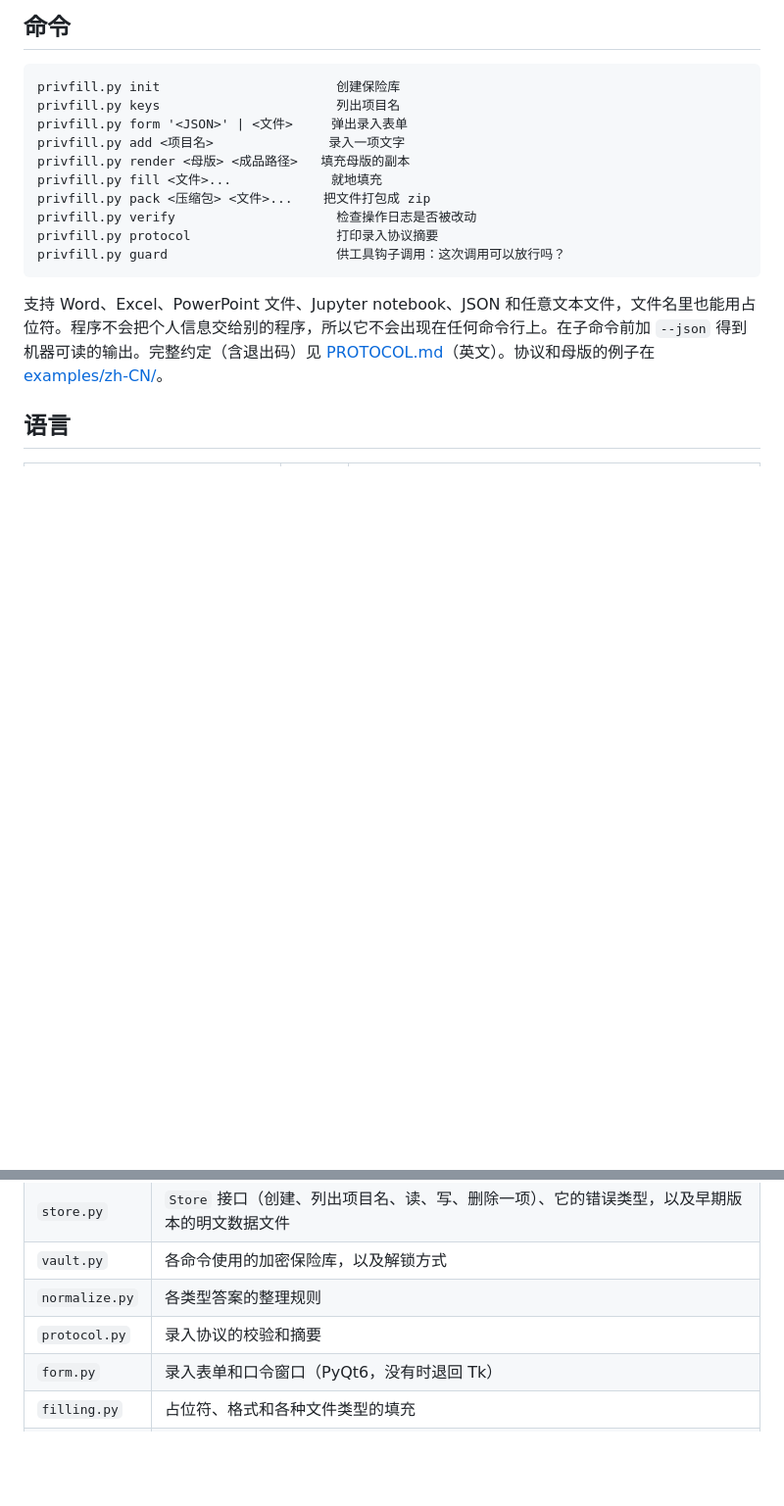
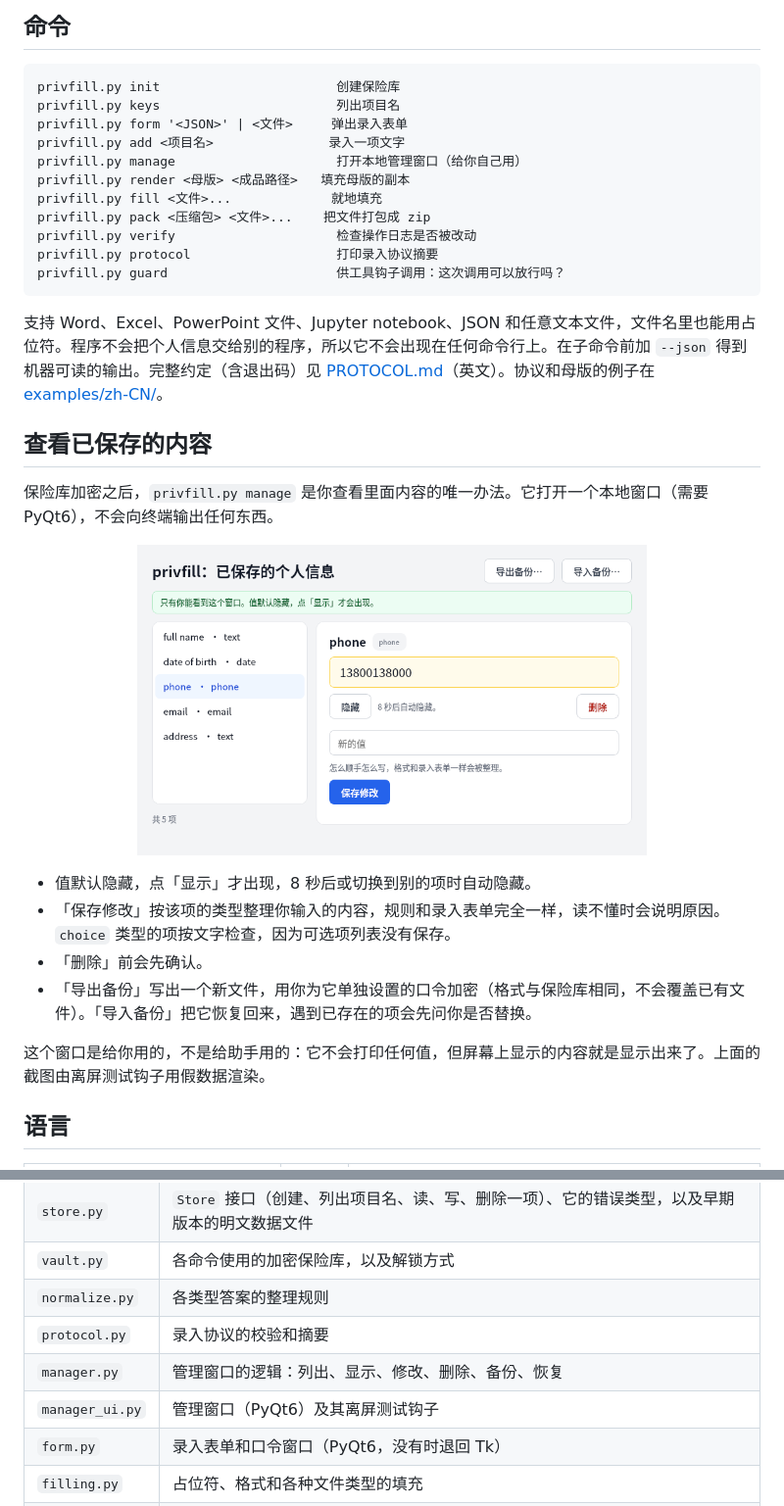
Before and after one commit to AuspexG/privfill, a Markdown page: README.zh-CN.md, 2 parts joined by grey strips. Shown at 98% size. Rendered like a GitHub page; pictures changed too: docs/manager-zh.png (added); blank space fills up the shorter version.

````diff
--- a/README.zh-CN.md
+++ b/README.zh-CN.md
@@ -75,6 +75,7 @@ privfill.py init                       创建保险库
 privfill.py keys                       列出项目名
 privfill.py form '<JSON>' | <文件>     弹出录入表单
 privfill.py add <项目名>               录入一项文字
+privfill.py manage                     打开本地管理窗口（给你自己用）
 privfill.py render <母版> <成品路径>   填充母版的副本
 privfill.py fill <文件>...             就地填充
 privfill.py pack <压缩包> <文件>...    把文件打包成 zip
@@ -84,6 +85,19 @@ privfill.py guard                      供工具钩子调用：这次调用可
 ```
 
 支持 Word、Excel、PowerPoint 文件、Jupyter notebook、JSON 和任意文本文件，文件名里也能用占位符。程序不会把个人信息交给别的程序，所以它不会出现在任何命令行上。在子命令前加 `--json` 得到机器可读的输出。完整约定（含退出码）见 [PROTOCOL.md](PROTOCOL.md)（英文）。协议和母版的例子在 [examples/zh-CN/](examples/zh-CN/)。
+
+## 查看已保存的内容
+
+保险库加密之后，`privfill.py manage` 是你查看里面内容的唯一办法。它打开一个本地窗口（需要 PyQt6），不会向终端输出任何东西。
+
+<p align="center"><img src="docs/manager-zh.png" width="520" alt="管理窗口：条目列表、已显示的一个值、修改与删除按钮（假数据）"></p>
+
+- 值默认隐藏，点「显示」才出现，8 秒后或切换到别的项时自动隐藏。
+- 「保存修改」按该项的类型整理你输入的内容，规则和录入表单完全一样，读不懂时会说明原因。`choice` 类型的项按文字检查，因为可选项列表没有保存。
+- 「删除」前会先确认。
+- 「导出备份」写出一个新文件，用你为它单独设置的口令加密（格式与保险库相同，不会覆盖已有文件）。「导入备份」把它恢复回来，遇到已存在的项会先问你是否替换。
+
+这个窗口是给你用的，不是给助手用的：它不会打印任何值，但屏幕上显示的内容就是显示出来了。上面的截图由离屏测试钩子用假数据渲染。
 
 ## 语言
 
@@ -117,6 +131,8 @@ privfill.py guard                      供工具钩子调用：这次调用可
 | `vault.py` | 各命令使用的加密保险库，以及解锁方式 |
 | `normalize.py` | 各类型答案的整理规则 |
 | `protocol.py` | 录入协议的校验和摘要 |
+| `manager.py` | 管理窗口的逻辑：列出、显示、修改、删除、备份、恢复 |
+| `manager_ui.py` | 管理窗口（PyQt6）及其离屏测试钩子 |
 | `form.py` | 录入表单和口令窗口（PyQt6，没有时退回 Tk） |
 | `filling.py` | 占位符、格式和各种文件类型的填充 |
 | `texts.py` | 用法说明和表单各语言的文字 |
````
Also changed, not shown: README.md (+16 -0 lines), docs/vault.md (+4 -0 lines), docs/manager-en.png (added), 9 other files.
